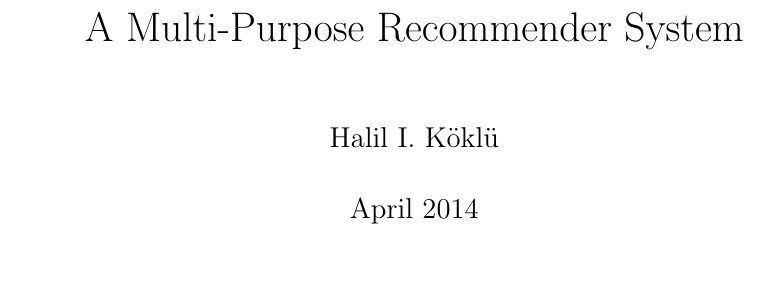
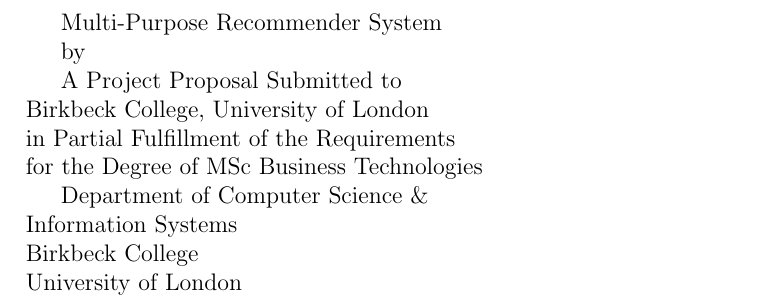
Before and after one commit to halk/msc-project-report, a LaTeX document (index.tex, which reads meta/title.tex): part of the page, cut so that both start at the same text, the shorter picture padded with empty space. Compiled offline with pdfLaTeX.

Commit message:
changed structure and started working on the title page

```diff
--- a/index.tex
+++ b/index.tex
@@ -6,4 +7,9 @@
 % document
 \begin{document}
 
-\maketitle
+\input{./meta/title.tex}
+\clearpage
+\setcounter{page}{1}
+\input{./meta/declaration.tex}
+
+\input{./sections/abstract.tex}
--- a/meta/title.tex
+++ b/meta/title.tex
@@ -0,0 +1,16 @@
+\begin{title}
+A Multi-Purpose Recommender System
+
+by \author
+\date
+
+A Project Proposal Submitted to\\
+Birkbeck College, University of London\\
+in Partial Fulfillment of the Requirements\\
+for the Degree of MSc Business Technologies
+
+Department of Computer Science \&\\
+Information Systems\\
+Birkbeck College\\
+University of London
+\end{title}
```
Also changed, not shown: sections/abstract.tex (added), sections/appendix.tex (added), index.tex (12 more changed lines), 1 other file.
